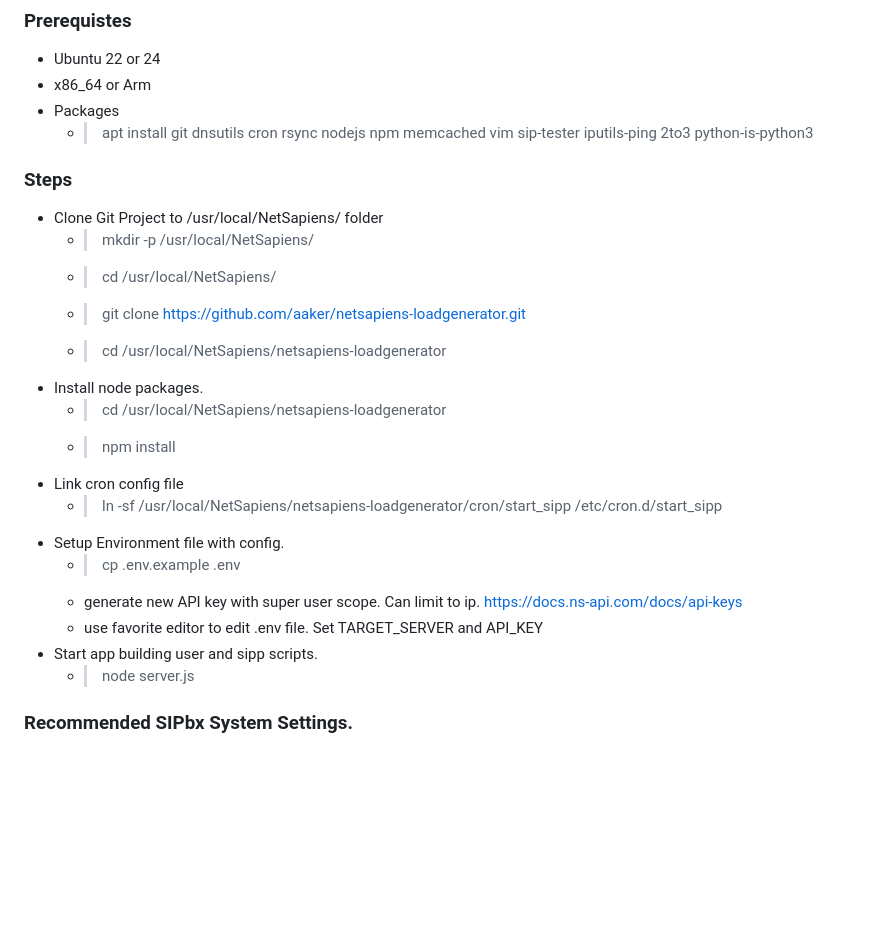
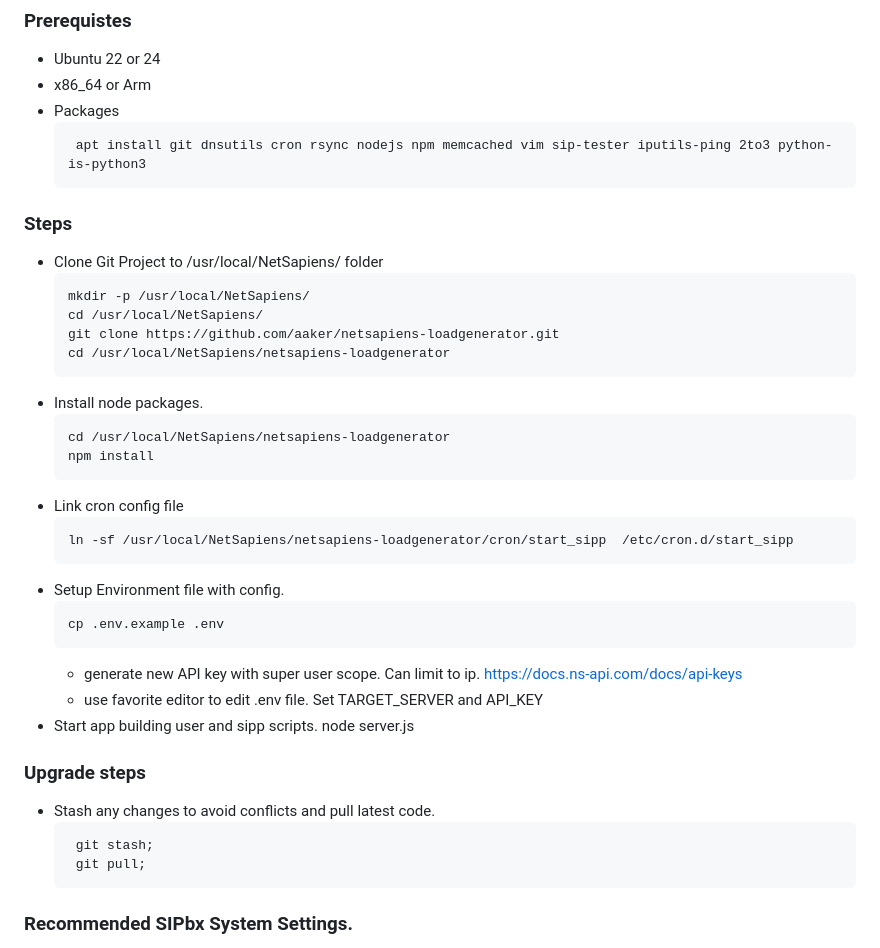
Before and after one commit to aaker/netsapiens-loadgenerator, a Markdown page: README.md, the part around the change. GitHub-like rendering; blank space fills up the shorter version.

````diff
--- a/README.md
+++ b/README.md
@@ -34,26 +34,43 @@ Follow steps below to install and configure tool.
 * Ubuntu 22 or 24
 * x86_64 or Arm
 * Packages
-    * > apt install git dnsutils cron rsync nodejs npm memcached vim sip-tester iputils-ping 2to3 python-is-python3
+    ```
+     apt install git dnsutils cron rsync nodejs npm memcached vim sip-tester iputils-ping 2to3 python-is-python3
+     ```
 
 ### Steps
 
 * Clone Git Project to /usr/local/NetSapiens/ folder
-    * > mkdir -p /usr/local/NetSapiens/
-    * > cd /usr/local/NetSapiens/
-    * >git clone https://github.com/aaker/netsapiens-loadgenerator.git
-    * >cd /usr/local/NetSapiens/netsapiens-loadgenerator
+    ```
+    mkdir -p /usr/local/NetSapiens/
+    cd /usr/local/NetSapiens/
+    git clone https://github.com/aaker/netsapiens-loadgenerator.git
+    cd /usr/local/NetSapiens/netsapiens-loadgenerator
+    ```
 * Install node packages.
-    * >cd /usr/local/NetSapiens/netsapiens-loadgenerator
-    * >npm install
+    ```
+    cd /usr/local/NetSapiens/netsapiens-loadgenerator
+    npm install
+    ```
 * Link cron config file
-    * >ln -sf /usr/local/NetSapiens/netsapiens-loadgenerator/cron/start_sipp  /etc/cron.d/start_sipp
+    ```
+    ln -sf /usr/local/NetSapiens/netsapiens-loadgenerator/cron/start_sipp  /etc/cron.d/start_sipp
+    ```
 * Setup Environment file with config.
-    * > cp .env.example .env
+    ```
+    cp .env.example .env
+    ```
     * generate new API key with super user scope. Can limit to ip. https://docs.ns-api.com/docs/api-keys
     * use favorite editor to edit .env file. Set TARGET_SERVER and API_KEY
 * Start app building user and sipp scripts.
-    * > node server.js
+     node server.js
+
+### Upgrade steps
+* Stash any changes to avoid conflicts and pull latest code.
+    ```
+     git stash;
+     git pull;
+    ```
 
 
 ### Recommended SIPbx System Settings.
````
